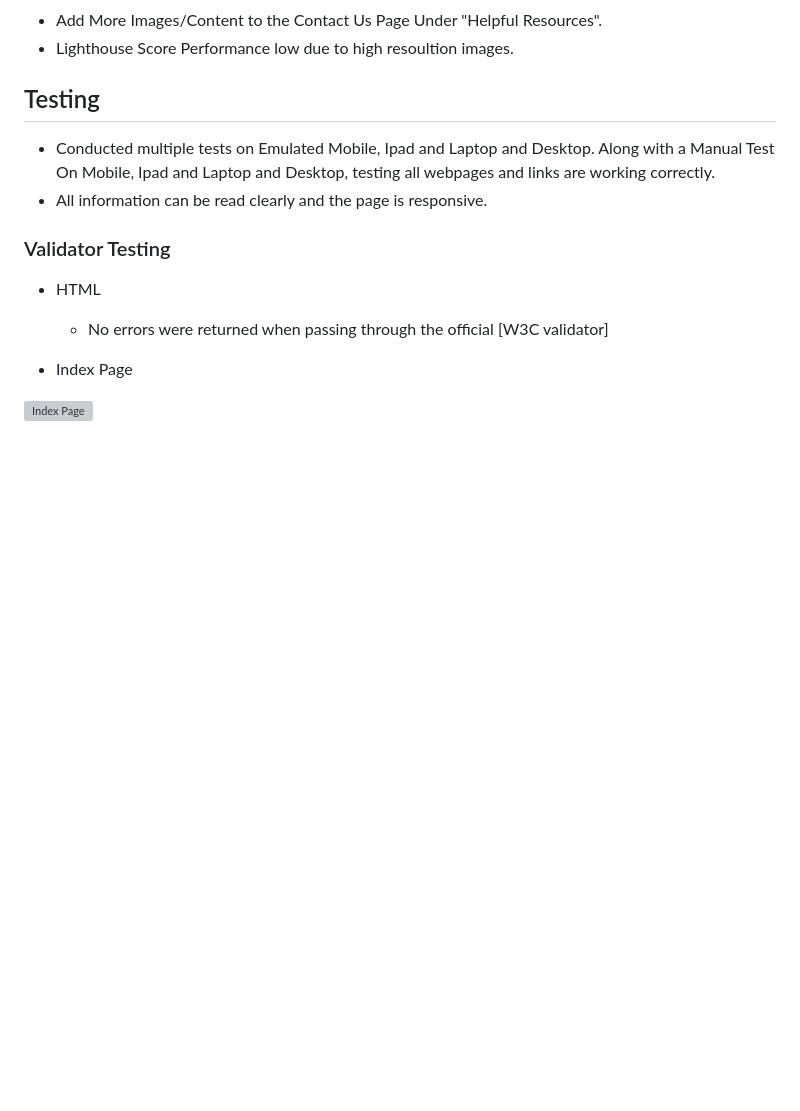
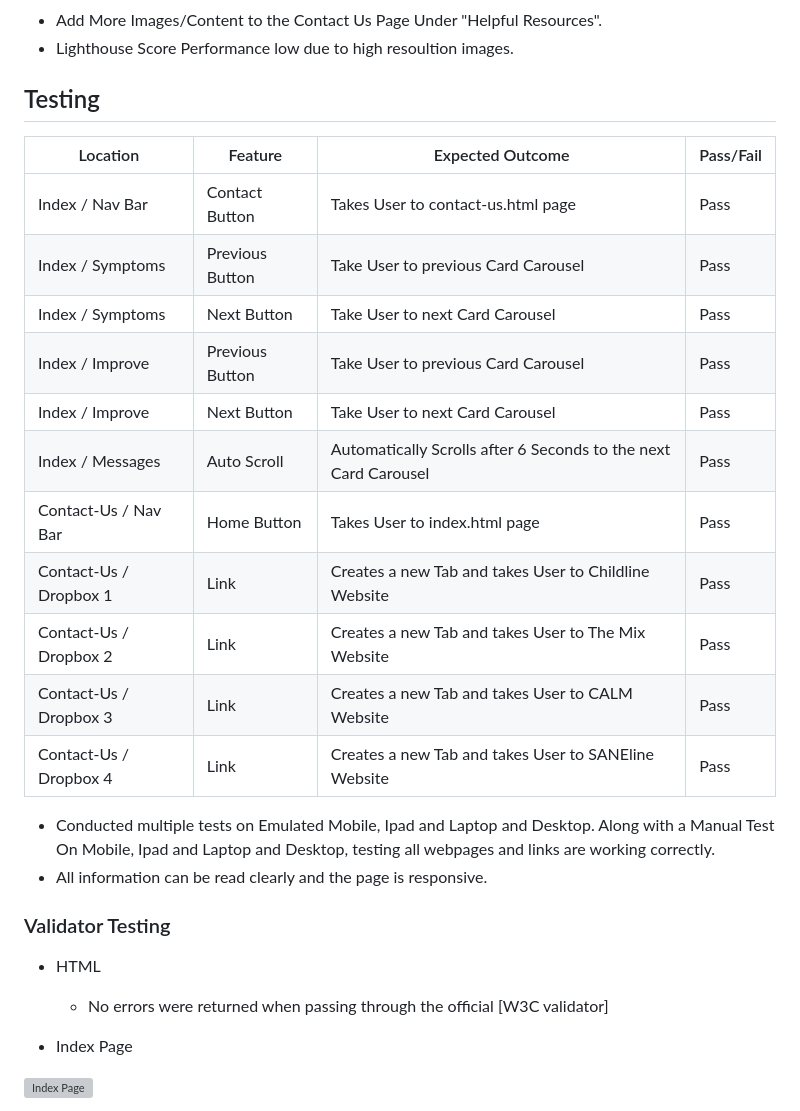
Before and after one commit to charlieflockhart/Individual-Project-1-Brief-4-Menal-Health-Awareness-Website, a Markdown page: README.md, the part around the change. Rendered like a GitHub page; blank space fills up the shorter version; grey boxes are pictures that could not be loaded.

Commit message:
Testing Spreadsheet

```diff
--- a/README.md
+++ b/README.md
@@ -95,6 +95,20 @@ Mental Health is a mental health awareness platform designed to educate visitors
 
 ## Testing
 
+| Location               | Feature         | Expected Outcome                                                | Pass/Fail |
+| ---------------------- | --------------- | --------------------------------------------------------------- | --------- |
+| Index / Nav Bar        | Contact Button  | Takes User to contact-us.html page                              | Pass      |
+| Index / Symptoms       | Previous Button | Take User to previous Card Carousel                             | Pass      |
+| Index / Symptoms       | Next Button     | Take User to next Card Carousel                                 | Pass      |
+| Index / Improve        | Previous Button | Take User to previous Card Carousel                             | Pass      |
+| Index / Improve        | Next Button     | Take User to next Card Carousel                                 | Pass      |
+| Index / Messages       | Auto Scroll     | Automatically Scrolls after 6 Seconds to the next Card Carousel | Pass      |
+| Contact-Us / Nav Bar   | Home Button     | Takes User to index.html page                                   | Pass      |
+| Contact-Us / Dropbox 1 | Link            | Creates a new Tab and takes User to Childline Website           | Pass      |
+| Contact-Us / Dropbox 2 | Link            | Creates a new Tab and takes User to The Mix Website             | Pass      |
+| Contact-Us / Dropbox 3 | Link            | Creates a new Tab and takes User to CALM Website                | Pass      |
+| Contact-Us / Dropbox 4 | Link            | Creates a new Tab and takes User to SANEline Website            | Pass      |
+
 - Conducted multiple tests on Emulated Mobile, Ipad and Laptop and Desktop. Along with a Manual Test On  Mobile, Ipad and Laptop and Desktop, testing all webpages and links are working correctly.
 - All information can be read clearly and the page is responsive.
 
```
